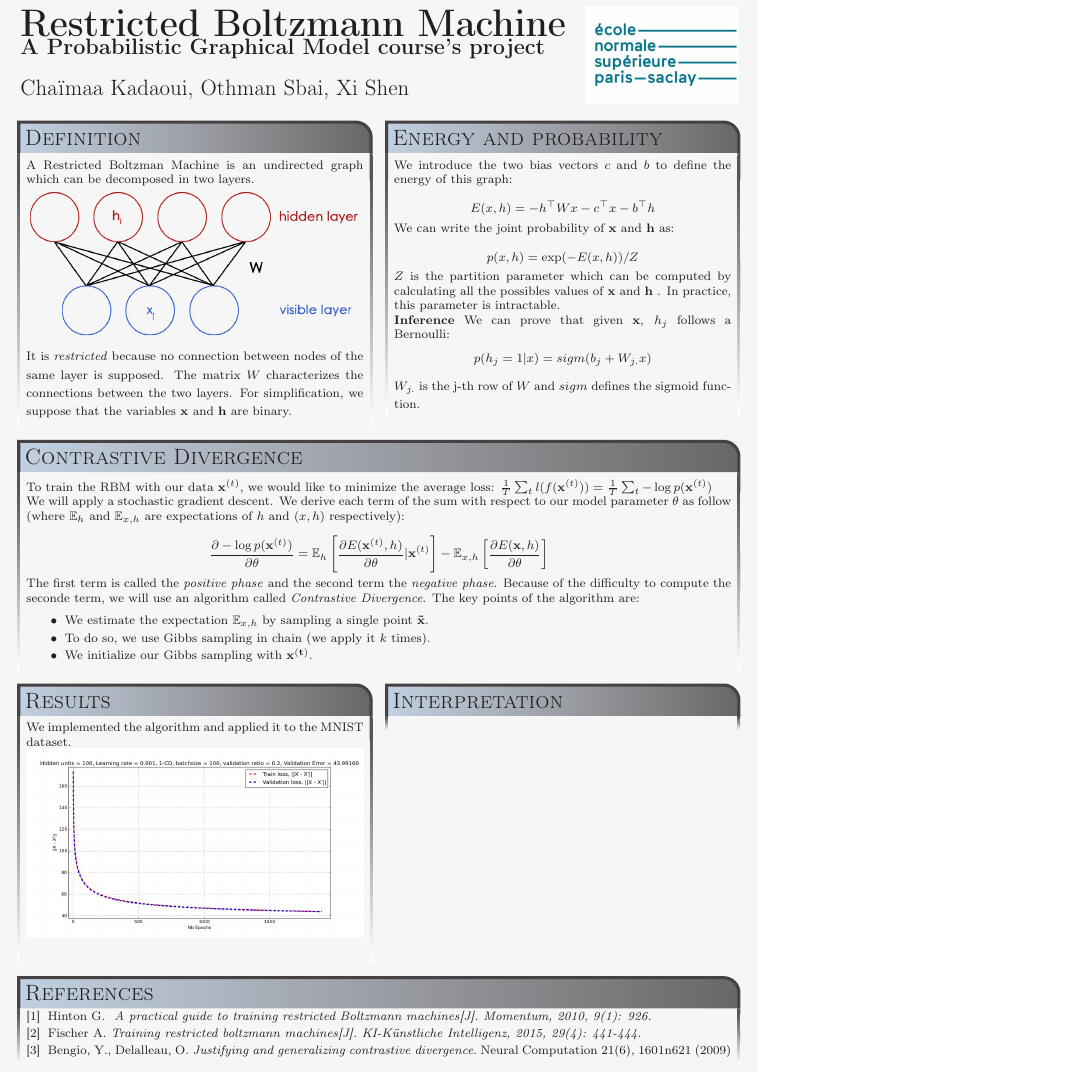
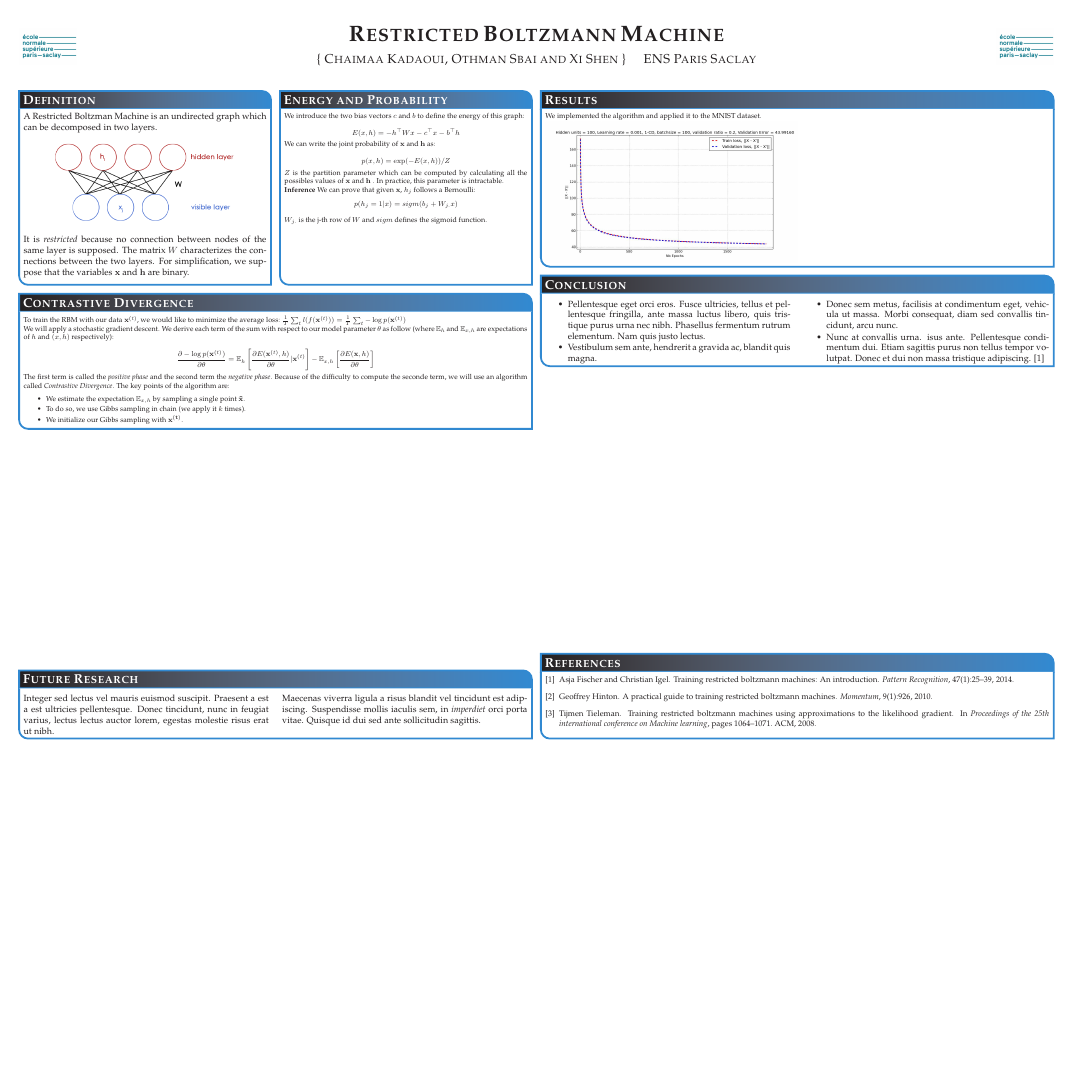
Before and after one commit to sbaio/Restricted-Boltzmann-Machine, a LaTeX poster (Poster/poster.tex, which reads Poster/biblio.bib): the whole page, the shorter picture padded with empty space. Compiled offline with pdfLaTeX.

Commit message:
a1 template for poster

```diff
--- /dev/null
+++ b/Poster/biblio.bib
@@ -0,0 +1,5 @@
+@inproceedings{tieleman2008training,
+  title={Training restricted Boltzmann machines using approximations to the likelihood gradient},
+  author={Tieleman, Tijmen},
+  booktitle={Proceedings of the 25th international conference on Machine learning},
+  pages={1064--1071},
--- a/Poster/poster.tex
+++ b/Poster/poster.tex
@@ -18,48 +49,56 @@
 
 \begin{document}
-\begin{poster}{
-		grid=false,
-		eyecatcher=false,
-		columns=2,
-		borderColor=bordercol,
-		headerColorOne=headercol1,
-		headerColorTwo=headercol2,
-		headerFontColor=headerfontcol,
-		boxColorOne=boxcolor,
-		headershape=roundedright,
-		textborder=faded,
-		background=plain,
-		bgColorOne=bgroundcol,
-		headerborder=open,
-		boxshade=plain,
+
+\begin{poster}
+{
+headerborder=closed, % Adds a border around the header of content boxes
+colspacing=1em, % Column spacing
+bgColorOne=white, % Background color for the gradient on the left side of the poster
+bgColorTwo=white, % Background color for the gradient on the right side of the poster
+borderColor=lightblue, % Border color
+headerColorOne=black, % Background color for the header in the content boxes (left side)
+headerColorTwo=lightblue, % Background color for the header in the content boxes (right side)
+headerFontColor=white, % Text color for the header text in the content boxes
+boxColorOne=white, % Background color of the content boxes
+textborder=roundedleft, % Format of the border around content boxes, can be: none, bars, coils, triangles, rectangle, rounded, roundedsmall, roundedright or faded
+eyecatcher=true, % Set to false for ignoring the left logo in the title and move the title left
+headerheight=0.1\textheight, % Height of the header
+headershape=roundedright, % Specify the rounded corner in the content box headers, can be: rectangle, small-rounded, roundedright, roundedleft or rounded
+headerfont=\Large\bf\textsc, % Large, bold and sans serif font in the headers of content boxes
+%textfont={\setlength{\parindent}{1.5em}}, % Uncomment for paragraph indentation
+linewidth=2pt % Width of the border lines around content boxes
 }
-{
-	% Eye catcher
-}
-%% Title
-{\sf\bf
-	Restricted Boltzmann Machine\\
-	{\vspace{0.5em}\Large A Probabilistic Graphical Model course's project}
-}
-%% Authors
-{
-	Chaïmaa Kadaoui, Othman Sbai, Xi Shen
-}
-%% Logo
-{
-	\includegraphics[width=10em]{Logo}
+%----------------------------------------------------------------------------------------
+%	TITLE SECTION
+%----------------------------------------------------------------------------------------
+%
+{\includegraphics[height=4em]{logo.png}} % First university/lab logo on the left
+{\bf\textsc{Restricted Boltzmann Machine}\vspace{0.5em}} % Poster title
+{\textsc{\{ Chaimaa Kadaoui, Othman Sbai and Xi Shen \} \hspace{12pt} ENS Paris Saclay}} % Author names and institution
+{\includegraphics[height=4em]{logo.png}} % Second logo on the right - Ecole des Ponts
+
+%----------------------------------------------------------------------------------------
+%	DEFINITION
+%----------------------------------------------------------------------------------------
+
+\headerbox{Definition}{name=definition,column=0,row=0}{
+
+A Restricted Boltzman Machine is an undirected graph which can be decomposed in two layers.
+\begin{center}
+\includegraphics[width=0.75\linewidth]{rbm}
+\end{center}
+It is \emph{restricted} because no connection between nodes of the same layer is supposed. The matrix $W$ characterizes the connections between the two layers. For simplification, we suppose that the variables $ \mathbf{x} $ and $ \mathbf{h} $ are binary.
+
+
+\vspace{0.3em} % When there are two boxes, some whitespace may need to be added if the one on the right has more content
 }
 
-\headerbox{Definition}{name=definition,column=0, row=0}{
-\smaller
-A Restricted Boltzman Machine is an undirected graph which can be decomposed in two layers.
+%----------------------------------------------------------------------------------------
+%	ENERGY AND PROBABILITY
+%----------------------------------------------------------------------------------------
 
-\includegraphics[width=\linewidth]{rbm}
+\headerbox{Energy and Probability}{name=energy,column=1,row=0,bottomaligned=definition}{
 
-It is \emph{restricted} because no connection between nodes of the same layer is supposed. The matrix $W$ characterizes the connections between the two layers. For simplification, we suppose that the variables $ \mathbf{x} $ and $ \mathbf{h} $ are binary.
-}
-
-\headerbox{Energy and probability}{name=energy,column=1, row=0}{
 \smaller
 We introduce the two bias vectors $c$ and $b$ to define the energy of this graph:
 
@@ -92,34 +136,74 @@ The first term is called the \emph{positive phase} and the second term the \emph
 	\item To do so, we use Gibbs sampling in chain (we apply it $k$ times).
 	\item We initialize our Gibbs sampling with $\mathbf{x^{(t)}}$.
 \end{itemize}
+}
+
+
+%----------------------------------------------------------------------------------------
+%	RESULTS
+%----------------------------------------------------------------------------------------
+
+\headerbox{Results}{name=results,column=2,span=2}{ % This block's bottom aligns with the bottom of the conclusion block
+\smaller
+We implemented the algorithm and applied it to the MNIST dataset.
+
+\includegraphics[width=0.5\linewidth]{TrainCurve}
 
 }
 
-\headerbox{Results}{name=results,column=0, below=CD}{
-\smaller
-We implemented the algorithm and applied it to the MNIST dataset.
+%----------------------------------------------------------------------------------------
+%	CONCLUSION
+%----------------------------------------------------------------------------------------
 
-	\includegraphics[width=\linewidth]{TrainCurve}
+\headerbox{Conclusion}{name=conclusion,column=2,span=2,row=0,below=results}{
+
+\begin{multicols}{2}
+
+
+\begin{itemize}\compresslist
+\item Pellentesque eget orci eros. Fusce ultricies, tellus et pellentesque fringilla, ante massa luctus libero, quis tristique purus urna nec nibh. Phasellus fermentum rutrum elementum. Nam quis justo lectus.
+\item Vestibulum sem ante, hendrerit a gravida ac, blandit quis magna.
+\item Donec sem metus, facilisis at condimentum eget, vehicula ut massa. Morbi consequat, diam sed convallis tincidunt, arcu nunc.
+\item Nunc at convallis urna. isus ante. Pellentesque condimentum dui. Etiam sagittis purus non tellus tempor volutpat. Donec et dui non massa tristique adipiscing.
+\cite{fischer2014training}
+\end{itemize}
+
+\end{multicols}
 }
-\headerbox{Interpretation}{name=interpretation,column=1, below=CD}{
+%----------------------------------------------------------------------------------------
+%	REFERENCES
+%----------------------------------------------------------------------------------------
 
-}
+\headerbox{References}{name=references,column=2,span=2,above=bottom}{
 
-\headerbox{References}{name=refs,column=0, below=results, span=2}{
-\smaller
-\vspace{-0.4em}
+\renewcommand{\section}[2]{\vskip 0.05em} % Get rid of the default "References" section title
+\nocite{*} % Insert publications even if they are not cited in the poster
+\small{ % Reduce the font size in this block
 \bibliographystyle{plain}
-\renewcommand{\section}[2]{\vskip 0.05em}
-\begin{thebibliography}{1}
-	\itemsep=-0.01em
-	\setlength{\baselineskip}{0.4em}
-	\bibitem{praticalGuide} Hinton G. \textit{ A practical guide to training restricted Boltzmann machines[J]. Momentum, 2010, 9(1): 926.}
-	\bibitem{these} Fischer A. \textit{Training restricted boltzmann machines[J]. KI-Künstliche Intelligenz, 2015, 29(4): 441-444.}
-	\bibitem{reviewArticle} Bengio, Y., Delalleau, O. \textit{Justifying and generalizing contrastive divergence}. Neural Computation 21(6), 1601n621 (2009)
-\end{thebibliography}
+\bibliography{biblio} % Use biblio.bib as the bibliography file
+}}
+
+
+
+%----------------------------------------------------------------------------------------
+%	FUTURE RESEARCH
+%----------------------------------------------------------------------------------------
+
+\headerbox{Future Research}{name=futureresearch,column=0,span=2,above=bottom}{ % This block is as tall as the references block
+
+\begin{multicols}{2}
+Integer sed lectus vel mauris euismod suscipit. Praesent a est a est ultricies pellentesque. Donec tincidunt, nunc in feugiat varius, lectus lectus auctor lorem, egestas molestie risus erat ut nibh.
+
+Maecenas viverra ligula a risus blandit vel tincidunt est adipiscing. Suspendisse mollis iaculis sem, in \emph{imperdiet} orci porta vitae. Quisque id dui sed ante sollicitudin sagittis.
+\end{multicols}
 }
 
 
 
+
+
+%----------------------------------------------------------------------------------------
+
 \end{poster}
+
 \end{document}
```
Also changed, not shown: Poster/Makefile (deleted), Poster/poster.bbl (added), Poster/poster.pdf, Poster/biblio.bib (24 more changed lines), Poster/poster.tex (62 more changed lines), 3 other files.
